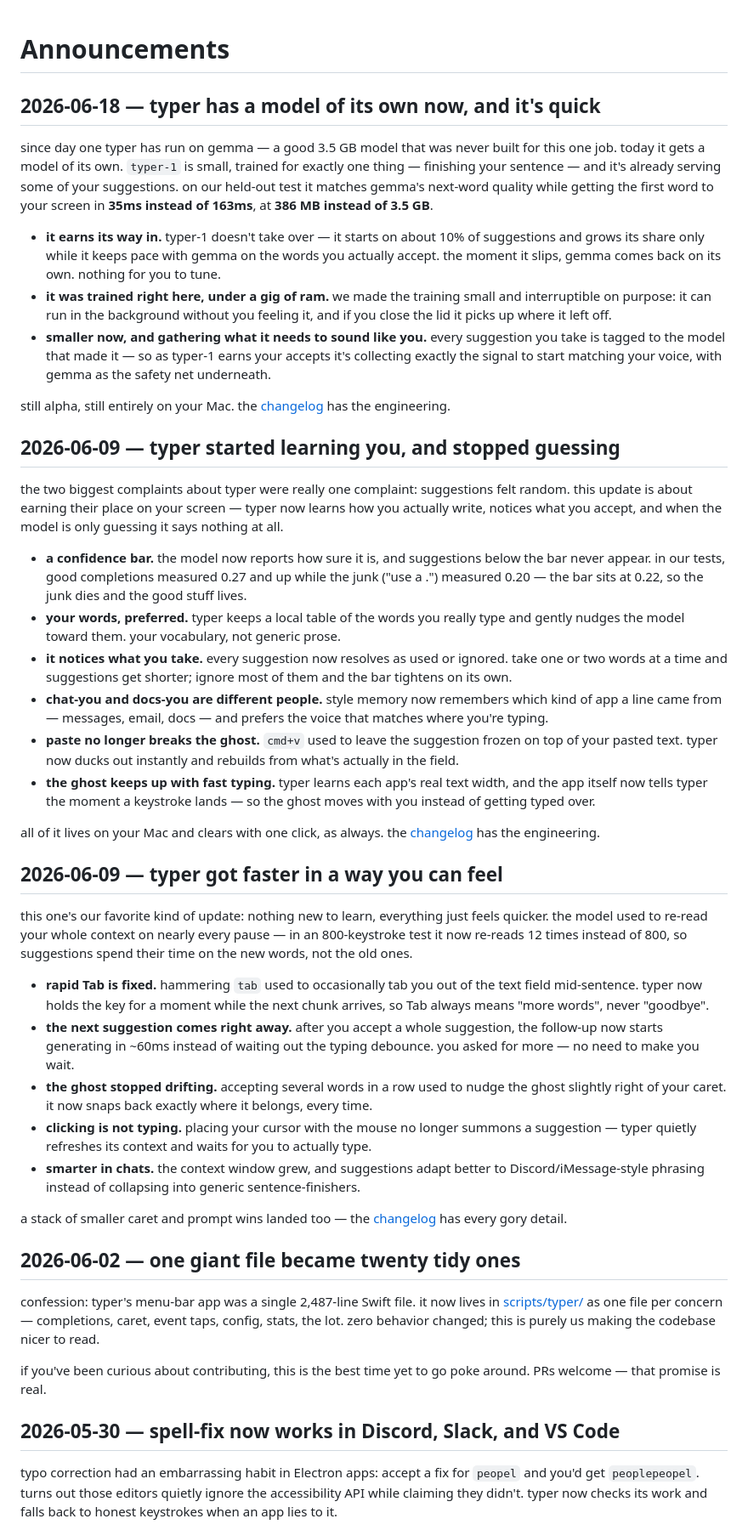
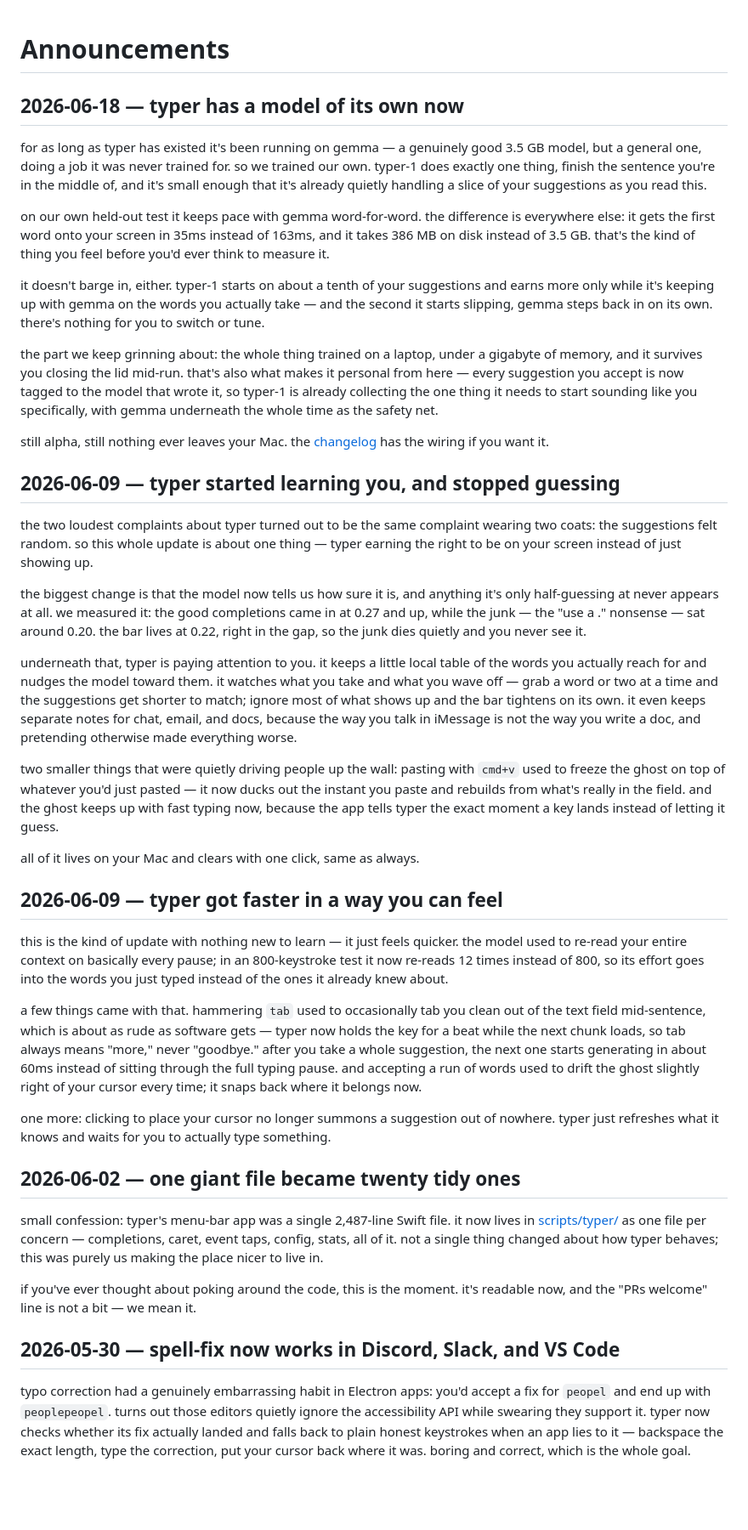
Before and after one commit to Tintin0/typer, a Markdown page: ANNOUNCEMENTS.md, the part around one of its changes. Shown at 85% size. Rendered like a GitHub page; blank space fills up the shorter version.

Commit message:
announcements: rewrite all entries in a human voice, relax the format spec away from bold-label bullets

```diff
--- a/ANNOUNCEMENTS.md
+++ b/ANNOUNCEMENTS.md
@@ -11,66 +11,73 @@ Structure
     the rest collapse into dropdowns.
   - Every entry starts:  ## YYYY-MM-DD — title
     (em dash, with spaces). Headers that don't match are ignored.
-  - First paragraph is the lede: 1–3 sentences, plain words, the "why you
-    care". The site may show it even when the entry is collapsed.
-  - Then optional bullets. Each bullet leads with a **bolded phrase.**
-  - Optional closing paragraph.
+  - First paragraph is the lede: 1–3 sentences, the "why you care".
+    The site may show it even when the entry is collapsed.
+  - Write each paragraph as ONE line (no hard wraps) — the parser turns
+    every line break into a new paragraph.
+  - Bullets are optional and for actual lists only. Don't reach for them
+    by default, and don't open every bullet with a **bolded label:** —
+    that's the fastest way to make a real update read like a changelog
+    robot wrote it. Prose first. Lists when you genuinely have a list.
   - Markdown allowed in bodies: **bold**, `code`, [links](url), - bullets.
     Nothing else — no headings, images, tables, or HTML.
 
 Voice
+  - Write like the person who built the thing and actually cares about it.
+    One voice, talking to a real user — not a press release, not a robot
+    being cheerful on command.
+  - Vary your rhythm. Short sentences. Then a longer one when the thought
+    needs the room. If every sentence is the same shape, start over.
   - Genuinely happy, never hyped. "this one feels great" yes;
     "revolutionary" no. One exclamation point per entry, max.
   - Real numbers only, and only ours: if we measured 60% → 0%, say that.
-    Never round a vibe into a statistic.
-  - Announcements describe what you FEEL; the CHANGELOG holds the
-    engineering. Link it instead of re-explaining.
-  - Plain "we" and "you". Admit rough edges — alpha is alpha.
-  - lowercase, like the rest of the site. Keep titles under ~60 chars.
+    Never round a vibe into a statistic. No fake superlatives.
+  - Admit the rough edges. alpha is alpha, and pretending otherwise is
+    the most robotic thing you can do.
+  - Announcements are what you FEEL; the CHANGELOG holds the engineering.
+    Point at it when you've got nothing left to say — not in every entry.
+  - lowercase, like the rest of the site. titles under ~60 chars.
 -->
 
-## 2026-06-18 — typer has a model of its own now, and it's quick
+## 2026-06-18 — typer has a model of its own now
 
-since day one typer has run on gemma — a good 3.5 GB model that was never built for this one job. today it gets a model of its own. `typer-1` is small, trained for exactly one thing — finishing your sentence — and it's already serving some of your suggestions. on our held-out test it matches gemma's next-word quality while getting the first word to your screen in **35ms instead of 163ms**, at **386 MB instead of 3.5 GB**.
+for as long as typer has existed it's been running on gemma — a genuinely good 3.5 GB model, but a general one, doing a job it was never trained for. so we trained our own. typer-1 does exactly one thing, finish the sentence you're in the middle of, and it's small enough that it's already quietly handling a slice of your suggestions as you read this.
 
-- **it earns its way in.** typer-1 doesn't take over — it starts on about 10% of suggestions and grows its share only while it keeps pace with gemma on the words you actually accept. the moment it slips, gemma comes back on its own. nothing for you to tune.
-- **it was trained right here, under a gig of ram.** we made the training small and interruptible on purpose: it can run in the background without you feeling it, and if you close the lid it picks up where it left off.
-- **smaller now, and gathering what it needs to sound like you.** every suggestion you take is tagged to the model that made it — so as typer-1 earns your accepts it's collecting exactly the signal to start matching your voice, with gemma as the safety net underneath.
+on our own held-out test it keeps pace with gemma word-for-word. the difference is everywhere else: it gets the first word onto your screen in 35ms instead of 163ms, and it takes 386 MB on disk instead of 3.5 GB. that's the kind of thing you feel before you'd ever think to measure it.
 
-still alpha, still entirely on your Mac. the [changelog](https://github.com/frgmt0/typer/blob/main/CHANGELOG.md) has the engineering.
+it doesn't barge in, either. typer-1 starts on about a tenth of your suggestions and earns more only while it's keeping up with gemma on the words you actually take — and the second it starts slipping, gemma steps back in on its own. there's nothing for you to switch or tune.
+
+the part we keep grinning about: the whole thing trained on a laptop, under a gigabyte of memory, and it survives you closing the lid mid-run. that's also what makes it personal from here — every suggestion you accept is now tagged to the model that wrote it, so typer-1 is already collecting the one thing it needs to start sounding like you specifically, with gemma underneath the whole time as the safety net.
+
+still alpha, still nothing ever leaves your Mac. the [changelog](https://github.com/frgmt0/typer/blob/main/CHANGELOG.md) has the wiring if you want it.
 
 ## 2026-06-09 — typer started learning you, and stopped guessing
 
-the two biggest complaints about typer were really one complaint: suggestions felt random. this update is about earning their place on your screen — typer now learns how you actually write, notices what you accept, and when the model is only guessing it says nothing at all.
+the two loudest complaints about typer turned out to be the same complaint wearing two coats: the suggestions felt random. so this whole update is about one thing — typer earning the right to be on your screen instead of just showing up.
 
-- **a confidence bar.** the model now reports how sure it is, and suggestions below the bar never appear. in our tests, good completions measured 0.27 and up while the junk ("use a .") measured 0.20 — the bar sits at 0.22, so the junk dies and the good stuff lives.
-- **your words, preferred.** typer keeps a local table of the words you really type and gently nudges the model toward them. your vocabulary, not generic prose.
-- **it notices what you take.** every suggestion now resolves as used or ignored. take one or two words at a time and suggestions get shorter; ignore most of them and the bar tightens on its own.
-- **chat-you and docs-you are different people.** style memory now remembers which kind of app a line came from — messages, email, docs — and prefers the voice that matches where you're typing.
-- **paste no longer breaks the ghost.** `cmd+v` used to leave the suggestion frozen on top of your pasted text. typer now ducks out instantly and rebuilds from what's actually in the field.
-- **the ghost keeps up with fast typing.** typer learns each app's real text width, and the app itself now tells typer the moment a keystroke lands — so the ghost moves with you instead of getting typed over.
+the biggest change is that the model now tells us how sure it is, and anything it's only half-guessing at never appears at all. we measured it: the good completions came in at 0.27 and up, while the junk — the "use a ." nonsense — sat around 0.20. the bar lives at 0.22, right in the gap, so the junk dies quietly and you never see it.
 
-all of it lives on your Mac and clears with one click, as always. the [changelog](https://github.com/frgmt0/typer/blob/main/CHANGELOG.md) has the engineering.
+underneath that, typer is paying attention to you. it keeps a little local table of the words you actually reach for and nudges the model toward them. it watches what you take and what you wave off — grab a word or two at a time and the suggestions get shorter to match; ignore most of what shows up and the bar tightens on its own. it even keeps separate notes for chat, email, and docs, because the way you talk in iMessage is not the way you write a doc, and pretending otherwise made everything worse.
+
+two smaller things that were quietly driving people up the wall: pasting with `cmd+v` used to freeze the ghost on top of whatever you'd just pasted — it now ducks out the instant you paste and rebuilds from what's really in the field. and the ghost keeps up with fast typing now, because the app tells typer the exact moment a key lands instead of letting it guess.
+
+all of it lives on your Mac and clears with one click, same as always.
 
 ## 2026-06-09 — typer got faster in a way you can feel
 
-this one's our favorite kind of update: nothing new to learn, everything just feels quicker. the model used to re-read your whole context on nearly every pause — in an 800-keystroke test it now re-reads 12 times instead of 800, so suggestions spend their time on the new words, not the old ones.
+this is the kind of update with nothing new to learn — it just feels quicker. the model used to re-read your entire context on basically every pause; in an 800-keystroke test it now re-reads 12 times instead of 800, so its effort goes into the words you just typed instead of the ones it already knew about.
 
-- **rapid Tab is fixed.** hammering `tab` used to occasionally tab you out of the text field mid-sentence. typer now holds the key for a moment while the next chunk arrives, so Tab always means "more words", never "goodbye".
-- **the next suggestion comes right away.** after you accept a whole suggestion, the follow-up now starts generating in ~60ms instead of waiting out the typing debounce. you asked for more — no need to make you wait.
-- **the ghost stopped drifting.** accepting several words in a row used to nudge the ghost slightly right of your caret. it now snaps back exactly where it belongs, every time.
-- **clicking is not typing.** placing your cursor with the mouse no longer summons a suggestion — typer quietly refreshes its context and waits for you to actually type.
-- **smarter in chats.** the context window grew, and suggestions adapt better to Discord/iMessage-style phrasing instead of collapsing into generic sentence-finishers.
+a few things came with that. hammering `tab` used to occasionally tab you clean out of the text field mid-sentence, which is about as rude as software gets — typer now holds the key for a beat while the next chunk loads, so tab always means "more," never "goodbye." after you take a whole suggestion, the next one starts generating in about 60ms instead of sitting through the full typing pause. and accepting a run of words used to drift the ghost slightly right of your cursor every time; it snaps back where it belongs now.
 
-a stack of smaller caret and prompt wins landed too — the [changelog](https://github.com/frgmt0/typer/blob/main/CHANGELOG.md) has every gory detail.
+one more: clicking to place your cursor no longer summons a suggestion out of nowhere. typer just refreshes what it knows and waits for you to actually type something.
 
 ## 2026-06-02 — one giant file became twenty tidy ones
 
-confession: typer's menu-bar app was a single 2,487-line Swift file. it now lives in [scripts/typer/](https://github.com/frgmt0/typer/tree/main/scripts/typer) as one file per concern — completions, caret, event taps, config, stats, the lot. zero behavior changed; this is purely us making the codebase nicer to read.
+small confession: typer's menu-bar app was a single 2,487-line Swift file. it now lives in [scripts/typer/](https://github.com/frgmt0/typer/tree/main/scripts/typer) as one file per concern — completions, caret, event taps, config, stats, all of it. not a single thing changed about how typer behaves; this was purely us making the place nicer to live in.
 
-if you've been curious about contributing, this is the best time yet to go poke around. PRs welcome — that promise is real.
+if you've ever thought about poking around the code, this is the moment. it's readable now, and the "PRs welcome" line is not a bit — we mean it.
 
 ## 2026-05-30 — spell-fix now works in Discord, Slack, and VS Code
 
-typo correction had an embarrassing habit in Electron apps: accept a fix for `peopel` and you'd get `peoplepeopel`. turns out those editors quietly ignore the accessibility API while claiming they didn't. typer now checks its work and falls back to honest keystrokes when an app lies to it.
+typo correction had a genuinely embarrassing habit in Electron apps: you'd accept a fix for `peopel` and end up with `peoplepeopel`. turns out those editors quietly ignore the accessibility API while swearing they support it. typer now checks whether its fix actually landed and falls back to plain honest keystrokes when an app lies to it — backspace the exact length, type the correction, put your cursor back where it was. boring and correct, which is the whole goal.
 
```
Also changed, not shown: other parts of ANNOUNCEMENTS.md (+17 -28 lines).
